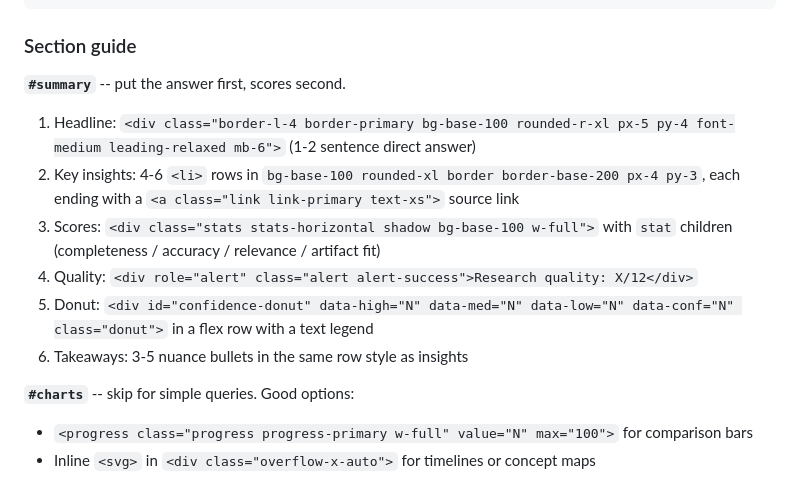
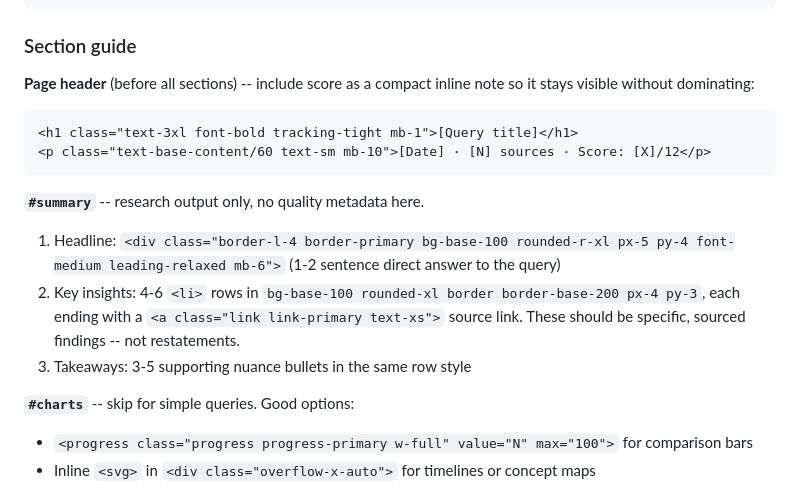
Before and after one commit to TheAdamLabs/deep-research-skill, a Markdown page: SKILL.md, the part around one of its changes. GitHub-like rendering.

Commit message:
Move quality scores/donut from summary to evidence section; summary is research output only

````diff
--- a/SKILL.md
+++ b/SKILL.md
@@ -310,13 +310,16 @@ All component patterns you need are in the section guide below. If you need more
 
 ### Section guide
 
-**`#summary`** -- put the answer first, scores second.
-1. Headline: `<div class="border-l-4 border-primary bg-base-100 rounded-r-xl px-5 py-4 font-medium leading-relaxed mb-6">` (1-2 sentence direct answer)
-2. Key insights: 4-6 `<li>` rows in `bg-base-100 rounded-xl border border-base-200 px-4 py-3`, each ending with a `<a class="link link-primary text-xs">` source link
-3. Scores: `<div class="stats stats-horizontal shadow bg-base-100 w-full">` with `stat` children (completeness / accuracy / relevance / artifact fit)
-4. Quality: `<div role="alert" class="alert alert-success">Research quality: X/12</div>`
-5. Donut: `<div id="confidence-donut" data-high="N" data-med="N" data-low="N" data-conf="N" class="donut">` in a flex row with a text legend
-6. Takeaways: 3-5 nuance bullets in the same row style as insights
+**Page header** (before all sections) -- include score as a compact inline note so it stays visible without dominating:
+```html
+<h1 class="text-3xl font-bold tracking-tight mb-1">[Query title]</h1>
+<p class="text-base-content/60 text-sm mb-10">[Date] · [N] sources · Score: [X]/12</p>
+```
+
+**`#summary`** -- research output only, no quality metadata here.
+1. Headline: `<div class="border-l-4 border-primary bg-base-100 rounded-r-xl px-5 py-4 font-medium leading-relaxed mb-6">` (1-2 sentence direct answer to the query)
+2. Key insights: 4-6 `<li>` rows in `bg-base-100 rounded-xl border border-base-200 px-4 py-3`, each ending with a `<a class="link link-primary text-xs">` source link. These should be specific, sourced findings -- not restatements.
+3. Takeaways: 3-5 supporting nuance bullets in the same row style
 
 **`#charts`** -- skip for simple queries. Good options:
 - `<progress class="progress progress-primary w-full" value="N" max="100">` for comparison bars
````
Also changed, not shown: other parts of SKILL.md (+22 -1 lines).
